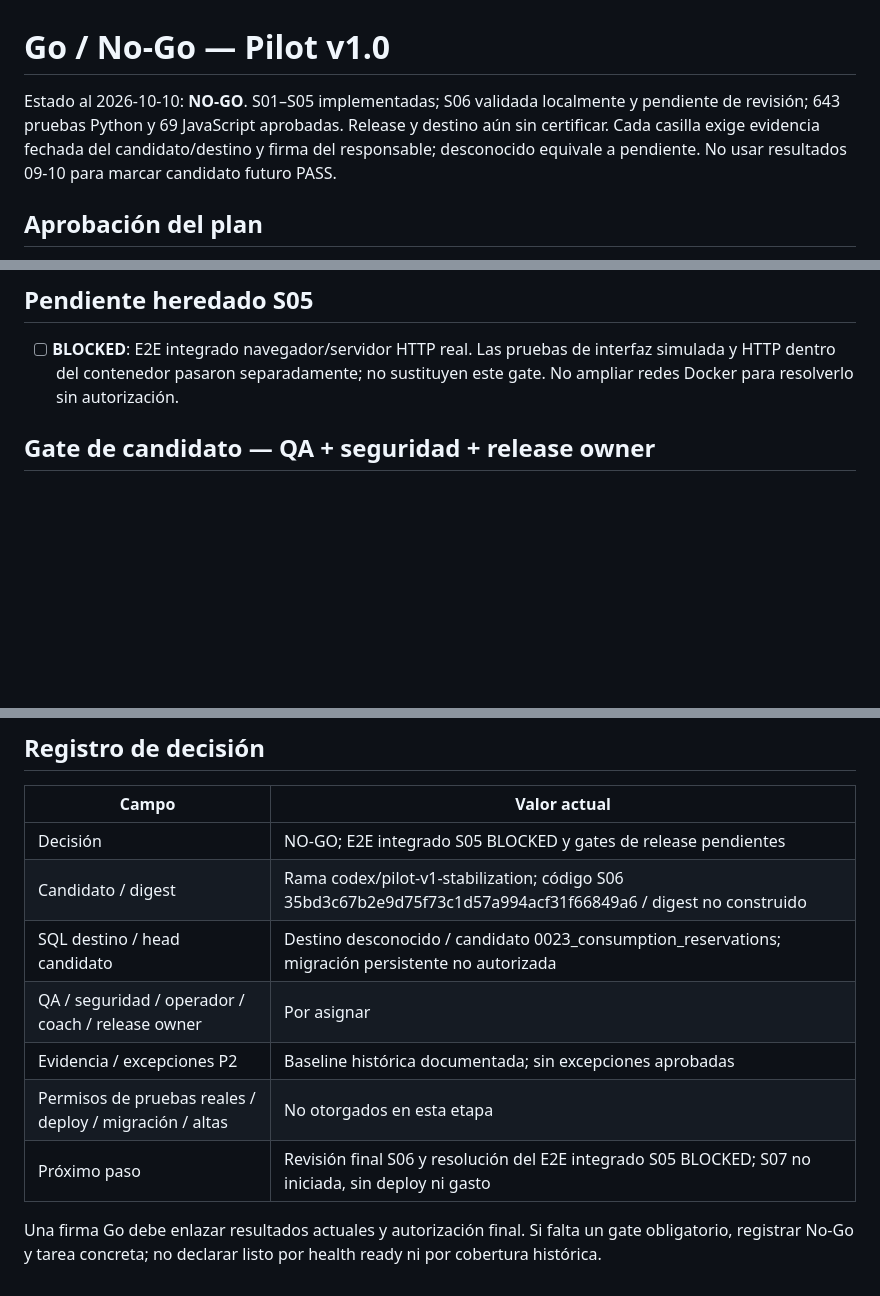
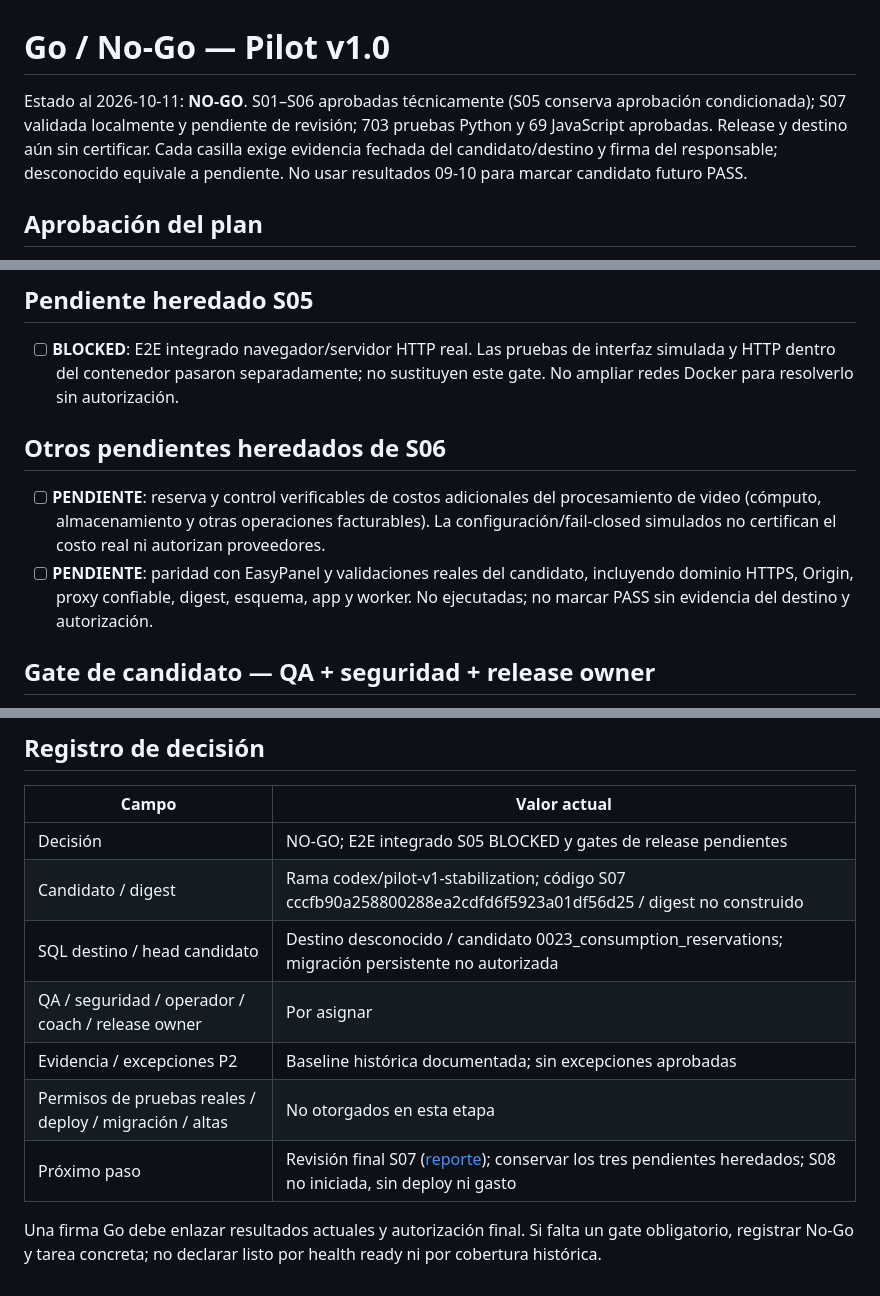
Before and after one commit to cato666/fluxio-movement, a Markdown page: docs/pilot-v1/GO_NO_GO_CHECKLIST.md, 3 parts joined by grey strips. Rendered like a GitHub page; blank space fills up the shorter version.

Commit message:
docs(pilot): record S07 validation and retained release blockers

```diff
--- a/docs/pilot-v1/GO_NO_GO_CHECKLIST.md
+++ b/docs/pilot-v1/GO_NO_GO_CHECKLIST.md
@@ -1,6 +1,6 @@
 # Go / No-Go — Pilot v1.0
 
-Estado al 2026-10-10: **NO-GO**. S01–S05 implementadas; S06 validada localmente y pendiente de revisión; 643 pruebas Python y 69 JavaScript aprobadas. Release y destino aún sin certificar. Cada casilla exige evidencia fechada del candidato/destino y firma del responsable; desconocido equivale a pendiente. No usar resultados 09-10 para marcar candidato futuro PASS.
+Estado al 2026-10-11: **NO-GO**. S01–S06 aprobadas técnicamente (S05 conserva aprobación condicionada); S07 validada localmente y pendiente de revisión; 703 pruebas Python y 69 JavaScript aprobadas. Release y destino aún sin certificar. Cada casilla exige evidencia fechada del candidato/destino y firma del responsable; desconocido equivale a pendiente. No usar resultados 09-10 para marcar candidato futuro PASS.
 
 ## Aprobación del plan
 
@@ -15,6 +15,11 @@ Esta aprobación no autoriza llamadas OpenAI, mensajes Kapso, operaciones destru
 ## Pendiente heredado S05
 
 - [ ] **BLOCKED**: E2E integrado navegador/servidor HTTP real. Las pruebas de interfaz simulada y HTTP dentro del contenedor pasaron separadamente; no sustituyen este gate. No ampliar redes Docker para resolverlo sin autorización.
+
+## Otros pendientes heredados de S06
+
+- [ ] **PENDIENTE**: reserva y control verificables de costos adicionales del procesamiento de video (cómputo, almacenamiento y otras operaciones facturables). La configuración/fail-closed simulados no certifican el costo real ni autorizan proveedores.
+- [ ] **PENDIENTE**: paridad con EasyPanel y validaciones reales del candidato, incluyendo dominio HTTPS, Origin, proxy confiable, digest, esquema, app y worker. No ejecutadas; no marcar PASS sin evidencia del destino y autorización.
 
 ## Gate de candidato — QA + seguridad + release owner
 
@@ -53,11 +58,11 @@ Esta aprobación no autoriza llamadas OpenAI, mensajes Kapso, operaciones destru
 | Campo | Valor actual |
 | --- | --- |
 | Decisión | NO-GO; E2E integrado S05 BLOCKED y gates de release pendientes |
-| Candidato / digest | Rama codex/pilot-v1-stabilization; código S06 35bd3c67b2e9d75f73c1d57a994acf31f66849a6 / digest no construido |
+| Candidato / digest | Rama codex/pilot-v1-stabilization; código S07 cccfb90a258800288ea2cdfd6f5923a01df56d25 / digest no construido |
 | SQL destino / head candidato | Destino desconocido / candidato 0023_consumption_reservations; migración persistente no autorizada |
 | QA / seguridad / operador / coach / release owner | Por asignar |
 | Evidencia / excepciones P2 | Baseline histórica documentada; sin excepciones aprobadas |
 | Permisos de pruebas reales / deploy / migración / altas | No otorgados en esta etapa |
-| Próximo paso | Revisión final S06 y resolución del E2E integrado S05 BLOCKED; S07 no iniciada, sin deploy ni gasto |
+| Próximo paso | Revisión final S07 ([reporte](S07_IMPLEMENTATION_REPORT.md)); conservar los tres pendientes heredados; S08 no iniciada, sin deploy ni gasto |
 
 Una firma Go debe enlazar resultados actuales y autorización final. Si falta un gate obligatorio, registrar No-Go y tarea concreta; no declarar listo por health ready ni por cobertura histórica.
```
Also changed, not shown: docs/pilot-v1/S07_IMPLEMENTATION_REPORT.md (added, +116 -0 lines).
